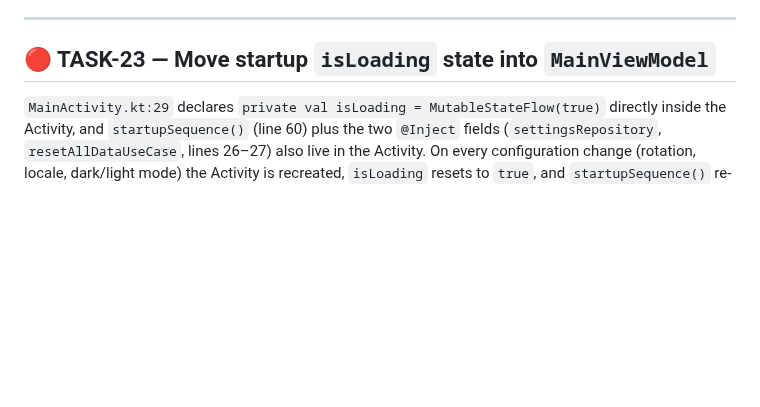
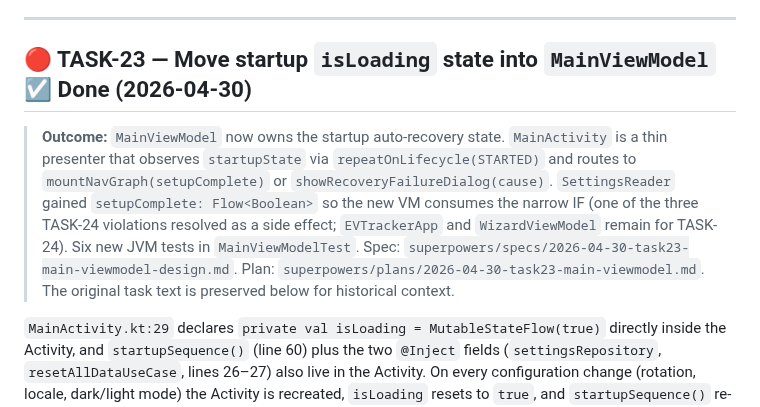
Before and after one commit to SPS-L/joulie, a Markdown page: docs/BACKLOG.md, the part around one of its changes. GitHub-like rendering; blank space fills up the shorter version.

Commit message:
docs(task-23): mark complete in BACKLOG, add spec and plan
- BACKLOG.md: TASK-23 ticked ☑ in the overview table; section gains a
  Done callout pointing to the spec and plan and noting that the
  MainActivity → SettingsReader violation drops out as a side effect.
- superpowers/specs/2026-04-30-task23-main-viewmodel-design.md: design
  rationale, including why we extended SettingsReader with
  setupComplete instead of taking SettingsRepository directly.
- superpowers/plans/2026-04-30-task23-main-viewmodel.md: TDD-flavored
  step-by-step plan that this branch follows.

```diff
--- a/docs/BACKLOG.md
+++ b/docs/BACKLOG.md
@@ -972,7 +972,19 @@ submissions and updates; staying on 34 will block Play Store publishing.
 
 ---
 
-## 🔴 TASK-23 — Move startup `isLoading` state into `MainViewModel`
+## 🔴 TASK-23 — Move startup `isLoading` state into `MainViewModel` ☑ Done (2026-04-30)
+
+> **Outcome:** `MainViewModel` now owns the startup auto-recovery state.
+> `MainActivity` is a thin presenter that observes `startupState` via
+> `repeatOnLifecycle(STARTED)` and routes to `mountNavGraph(setupComplete)` or
+> `showRecoveryFailureDialog(cause)`. `SettingsReader` gained
+> `setupComplete: Flow<Boolean>` so the new VM consumes the narrow IF (one of
+> the three TASK-24 violations resolved as a side effect; `EVTrackerApp` and
+> `WizardViewModel` remain for TASK-24). Six new JVM tests in
+> `MainViewModelTest`. Spec:
+> `superpowers/specs/2026-04-30-task23-main-viewmodel-design.md`. Plan:
+> `superpowers/plans/2026-04-30-task23-main-viewmodel.md`.
+> The original task text is preserved below for historical context.
 
 `MainActivity.kt:29` declares `private val isLoading = MutableStateFlow(true)`
 directly inside the Activity, and `startupSequence()` (line 60) plus the two
```
Also changed, not shown: other parts of docs/BACKLOG.md (+1 -1 lines), 2 other files.
